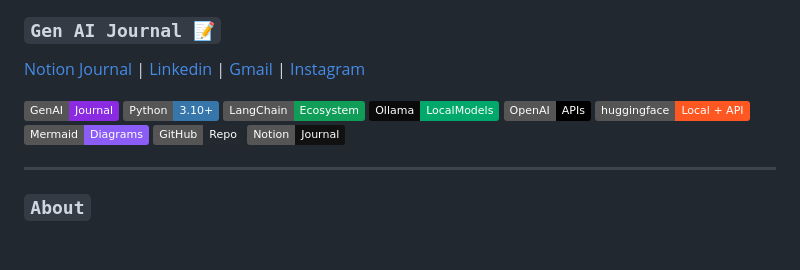
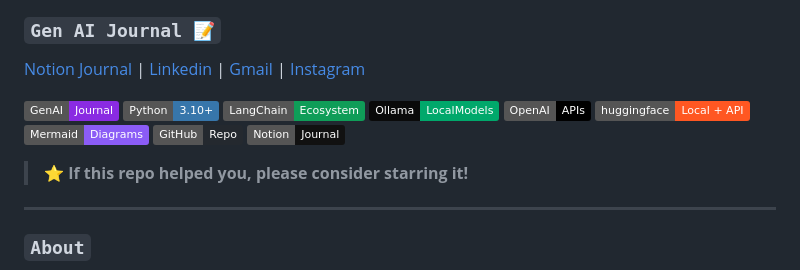
Before and after one commit to XynaxDev/learning-gen-ai, a Markdown page: README.md, the part around the change. GitHub-like rendering; badges without logos; blank space fills up the shorter version.

Commit message:
UPDATE: add new line

```diff
--- a/README.md
+++ b/README.md
@@ -5,7 +5,6 @@
 
 ### `Gen AI Journal 📝`
 [Notion Journal](https://akgenai-journal.notion.site/Generative-AI-Journal-29fc4f0bd1aa8063819ecec314d0ae67?source=copy_link) | [Linkedin](https://linkedin.com/in/akass7) | [Gmail](mailto:akashkumar.cs27@gmail.com) | [Instagram](https://instagram.com/xynaxhere)
-
 
 ![Gen AI Journal](https://img.shields.io/badge/GenAI-Journal-8A2BE2?style=rounded&logo=openai&logoColor=white)
 ![Python](https://img.shields.io/badge/Python-3.10+-3776AB?style=rounded&logo=python&logoColor=white)
@@ -17,6 +16,7 @@
 ![GitHub](https://img.shields.io/badge/GitHub-Repo-24292F?style=rounded&logo=github&logoColor=white)
 ![Notion](https://img.shields.io/badge/Notion-Journal-111111?style=rounded&logo=notion&logoColor=white)
 
+> **⭐ If this repo helped you, please consider starring it!**
 
 </div>
 </div>
```
